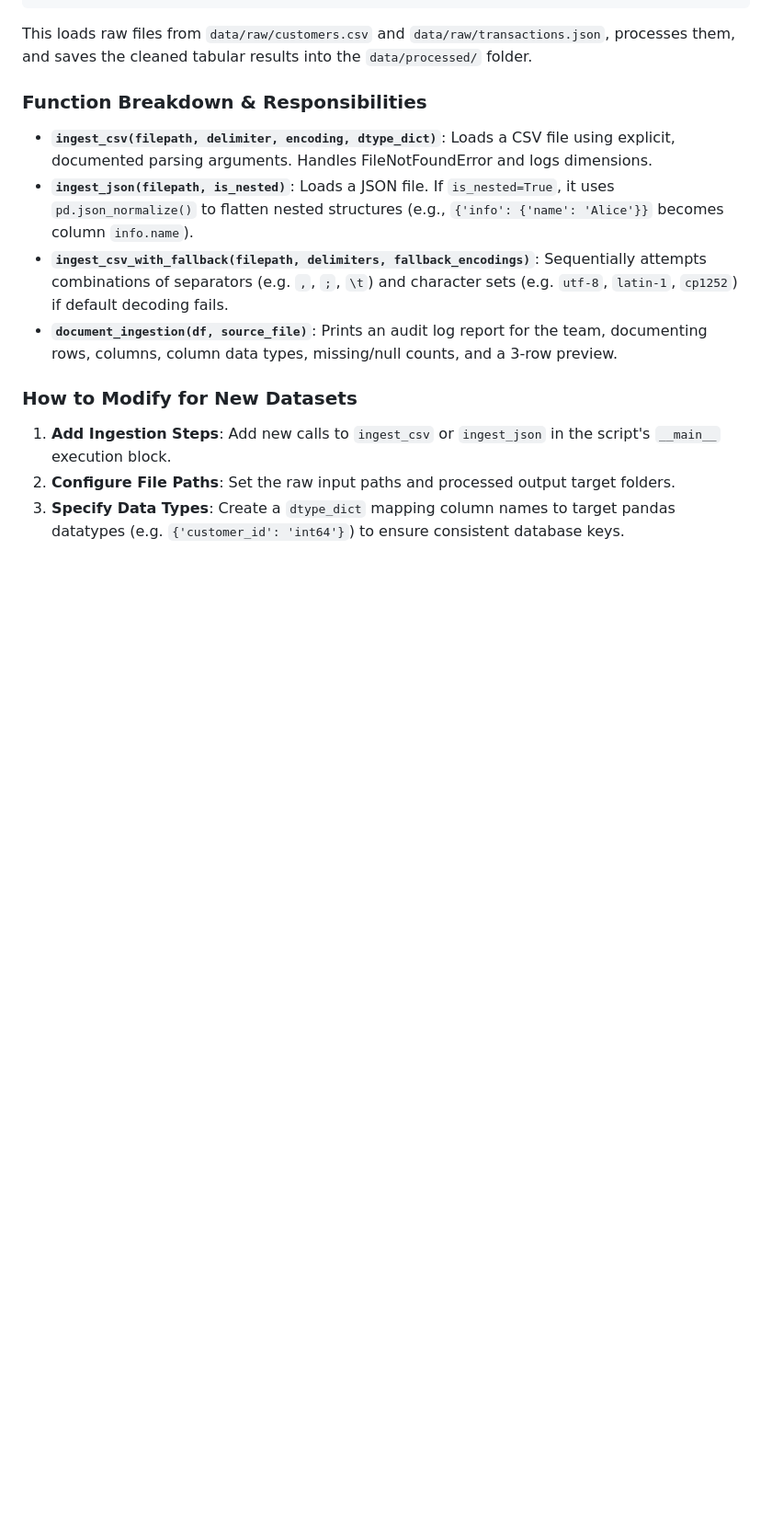
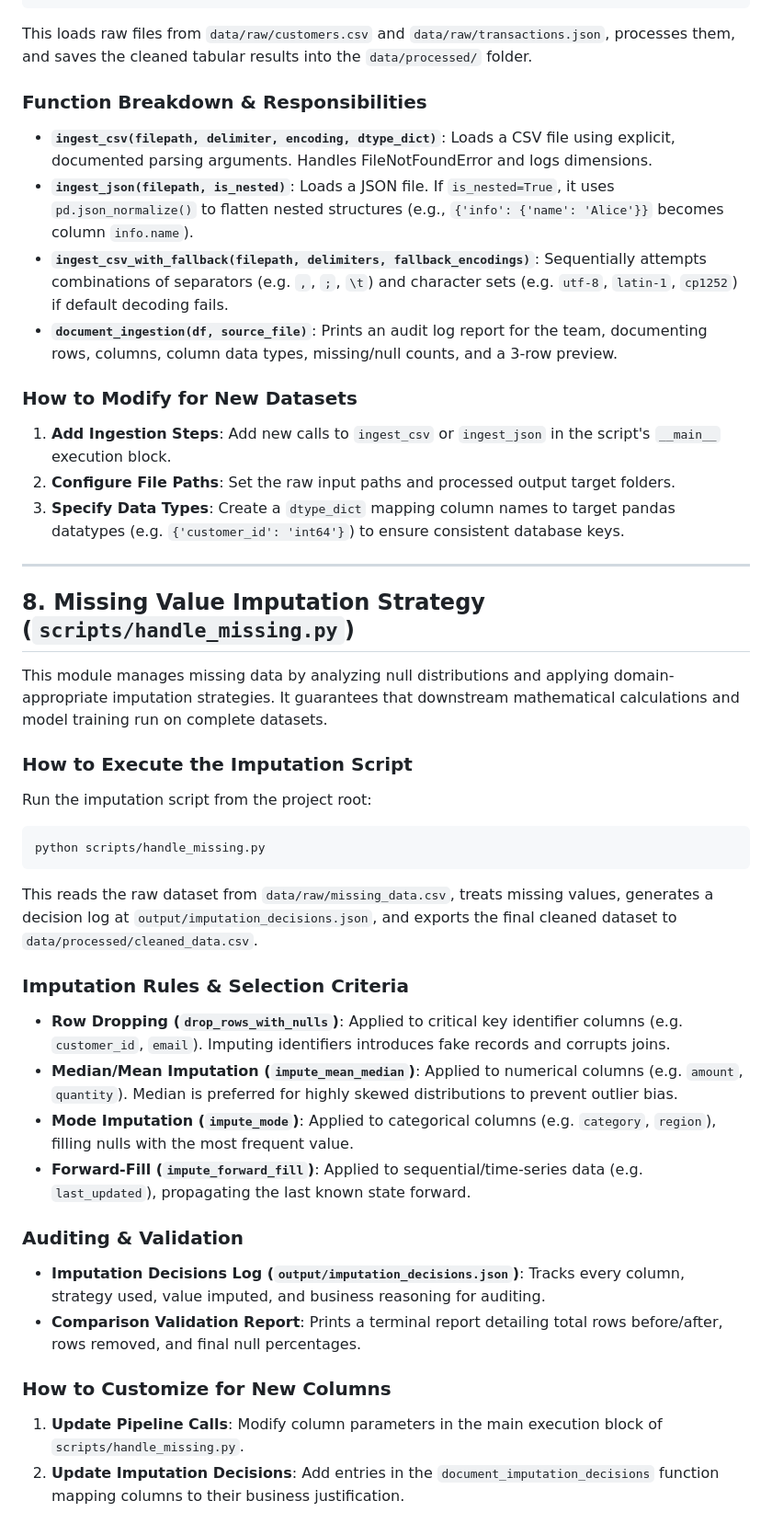
Before and after one commit to Msush3005/GitGuide-Analytics-, a Markdown page: GitGuide-Analytics-/WORKFLOW.md, the part around the change. Shown at 92% size. Drawn GitHub-style; blank space fills up the shorter version.

Commit message:
docs: document missing value imputation guidelines in WORKFLOW.md

````diff
--- a/GitGuide-Analytics-/WORKFLOW.md
+++ b/GitGuide-Analytics-/WORKFLOW.md
@@ -183,3 +183,32 @@ This loads raw files from `data/raw/customers.csv` and `data/raw/transactions.js
 1. **Add Ingestion Steps**: Add new calls to `ingest_csv` or `ingest_json` in the script's `__main__` execution block.
 2. **Configure File Paths**: Set the raw input paths and processed output target folders.
 3. **Specify Data Types**: Create a `dtype_dict` mapping column names to target pandas datatypes (e.g. `{'customer_id': 'int64'}`) to ensure consistent database keys.
+
+---
+
+## 8. Missing Value Imputation Strategy (`scripts/handle_missing.py`)
+
+This module manages missing data by analyzing null distributions and applying domain-appropriate imputation strategies. It guarantees that downstream mathematical calculations and model training run on complete datasets.
+
+### How to Execute the Imputation Script
+Run the imputation script from the project root:
+
+```bash
+python scripts/handle_missing.py
+```
+
+This reads the raw dataset from `data/raw/missing_data.csv`, treats missing values, generates a decision log at `output/imputation_decisions.json`, and exports the final cleaned dataset to `data/processed/cleaned_data.csv`.
+
+### Imputation Rules & Selection Criteria
+- **Row Dropping (`drop_rows_with_nulls`)**: Applied to critical key identifier columns (e.g. `customer_id`, `email`). Imputing identifiers introduces fake records and corrupts joins.
+- **Median/Mean Imputation (`impute_mean_median`)**: Applied to numerical columns (e.g. `amount`, `quantity`). Median is preferred for highly skewed distributions to prevent outlier bias.
+- **Mode Imputation (`impute_mode`)**: Applied to categorical columns (e.g. `category`, `region`), filling nulls with the most frequent value.
+- **Forward-Fill (`impute_forward_fill`)**: Applied to sequential/time-series data (e.g. `last_updated`), propagating the last known state forward.
+
+### Auditing & Validation
+- **Imputation Decisions Log (`output/imputation_decisions.json`)**: Tracks every column, strategy used, value imputed, and business reasoning for auditing.
+- **Comparison Validation Report**: Prints a terminal report detailing total rows before/after, rows removed, and final null percentages.
+
+### How to Customize for New Columns
+1. **Update Pipeline Calls**: Modify column parameters in the main execution block of `scripts/handle_missing.py`.
+2. **Update Imputation Decisions**: Add entries in the `document_imputation_decisions` function mapping columns to their business justification.
````
